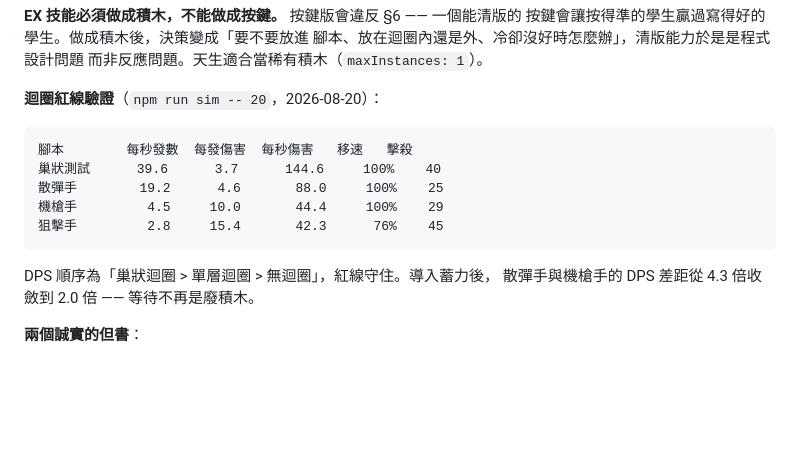
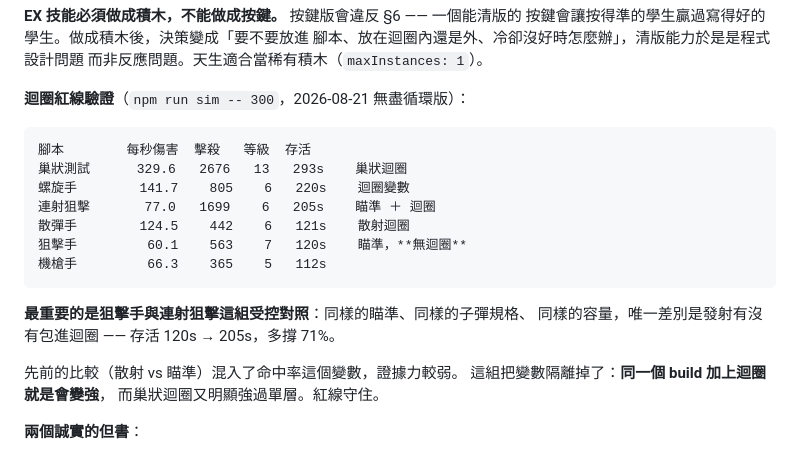
Before and after one commit to PeiCheng0413/loop-survivors, a Markdown page: docs/DECISIONS.md, the part around the change. Rendered like a GitHub page; blank space fills up the shorter version.

Commit message:
以受控對照更新迴圈紅線的驗證數據
先前用「散射 vs 瞄準」比較，混入了命中率這個變數，證據力弱。
無盡循環版的數據裡有一組真正的受控對照：狙擊手與連射狙擊同樣瞄準、
同樣子彈規格、同樣容量，唯一差別是發射有沒有包進迴圈 ——
存活 120s → 205s，多撐 71%，而巢狀迴圈再明顯強過單層。

這是目前對「迴圈值得學」最直接的證據，值得取代舊的比較寫進文件。

Co-Authored-By: Claude Opus 5 <noreply@anthropic.com>

````diff
--- a/docs/DECISIONS.md
+++ b/docs/DECISIONS.md
@@ -180,18 +180,24 @@ M1 接上 Blockly 後積木面積大很多，這個值可能要重新校一次
 腳本、放在迴圈內還是外、冷卻沒好時怎麼辦」，清版能力於是是程式設計問題
 而非反應問題。天生適合當稀有積木（`maxInstances: 1`）。
 
-**迴圈紅線驗證**（`npm run sim -- 20`，2026-08-20）：
+**迴圈紅線驗證**（`npm run sim -- 300`，2026-08-21 無盡循環版）：
 
 ```
-腳本        每秒發數  每發傷害  每秒傷害   移速   擊殺
-巢狀測試      39.6      3.7      144.6     100%    40
-散彈手        19.2      4.6       88.0     100%    25
-機槍手         4.5     10.0       44.4     100%    29
-狙擊手         2.8     15.4       42.3      76%    45
+腳本        每秒傷害  擊殺   等級  存活
+巢狀測試      329.6   2676   13   293s    巢狀迴圈
+螺旋手        141.7    805    6   220s    迴圈變數
+連射狙擊       77.0   1699    6   205s    瞄準 ＋ 迴圈
+散彈手        124.5    442    6   121s    散射迴圈
+狙擊手         60.1    563    7   120s    瞄準，**無迴圈**
+機槍手         66.3    365    5   112s
 ```
 
-DPS 順序為「巢狀迴圈 > 單層迴圈 > 無迴圈」，紅線守住。導入蓄力後，
-散彈手與機槍手的 DPS 差距從 4.3 倍收斂到 2.0 倍 —— 等待不再是廢積木。
+**最重要的是狙擊手與連射狙擊這組受控對照**：同樣的瞄準、同樣的子彈規格、
+同樣的容量，唯一差別是發射有沒有包進迴圈 —— 存活 120s → 205s，多撐 71%。
+
+先前的比較（散射 vs 瞄準）混入了命中率這個變數，證據力較弱。
+這組把變數隔離掉了：**同一個 build 加上迴圈就是會變強**，
+而巢狀迴圈又明顯強過單層。紅線守住。
 
 **兩個誠實的但書**：
 
````
